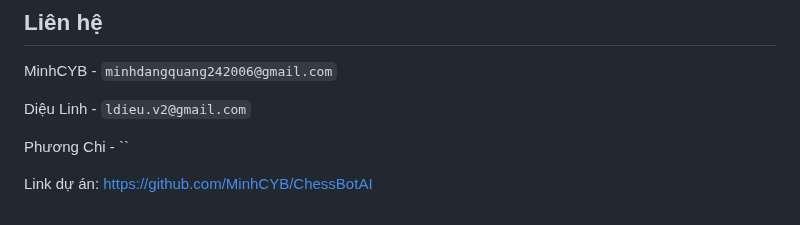
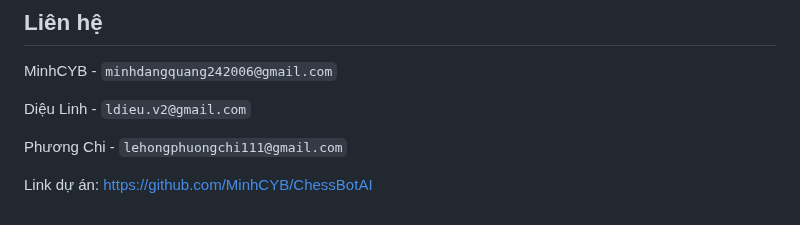
Before and after one commit to MinhCYB/ChessBotAI, a Markdown page: README.md, the part around the change. Rendered like a GitHub page.

```diff
--- a/README.md
+++ b/README.md
@@ -345,7 +345,7 @@ MinhCYB - `minhdangquang242006@gmail.com`
 
 Diệu Linh - `ldieu.v2@gmail.com`
 
-Phương Chi - ``
+Phương Chi - `lehongphuongchi111@gmail.com`
 
 
 Link dự án: [https://github.com/MinhCYB/ChessBotAI](https://github.com/MinhCYB/ChessBotAI)
```
